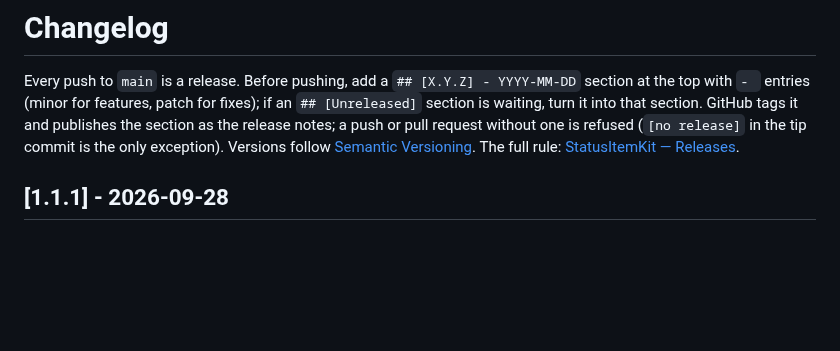
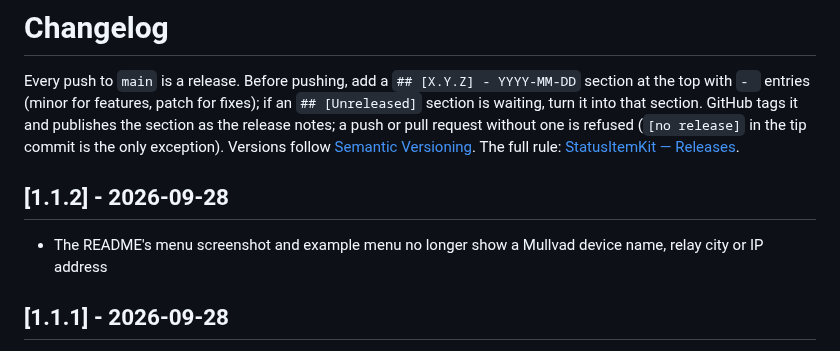
Before and after one commit to nicholaspsmith/vpn-dns-menubar, a Markdown page: CHANGELOG.md, the part around the change. Rendered like a GitHub page; blank space fills up the shorter version.

```diff
--- a/CHANGELOG.md
+++ b/CHANGELOG.md
@@ -7,6 +7,10 @@ and publishes the section as the release notes; a push or pull request
 without one is refused (`[no release]` in the tip commit is the only exception).
 Versions follow [Semantic Versioning](https://semver.org/). The full rule:
 [StatusItemKit — Releases](https://github.com/nicholaspsmith/StatusItemKit#releases-every-push-is-one).
+
+## [1.1.2] - 2026-09-28
+
+- The README's menu screenshot and example menu no longer show a Mullvad device name, relay city or IP address
 
 ## [1.1.1] - 2026-09-28
 
```
Also changed, not shown: README.md (+3 -3 lines), screenshots/menu.png, 1 other file.
